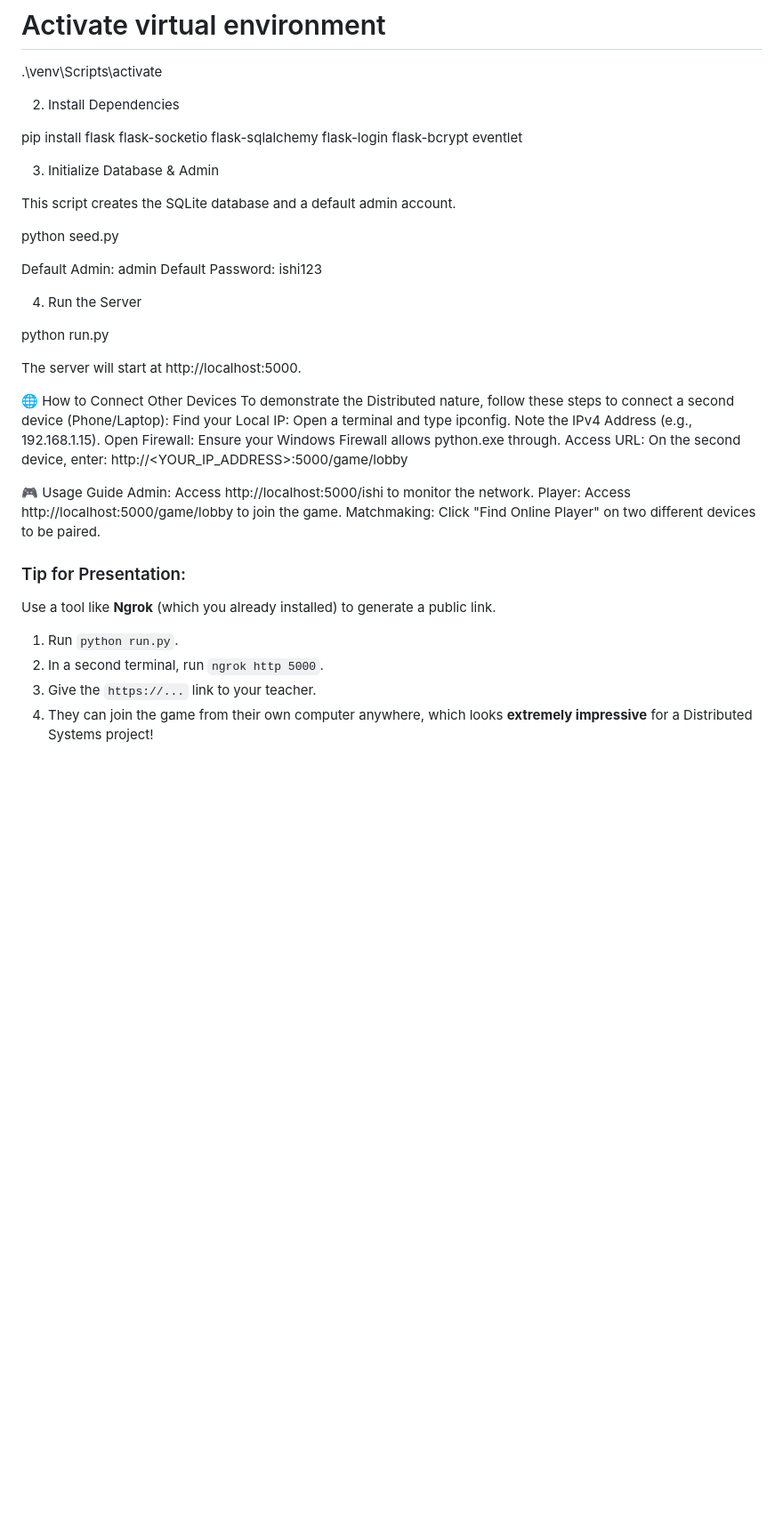
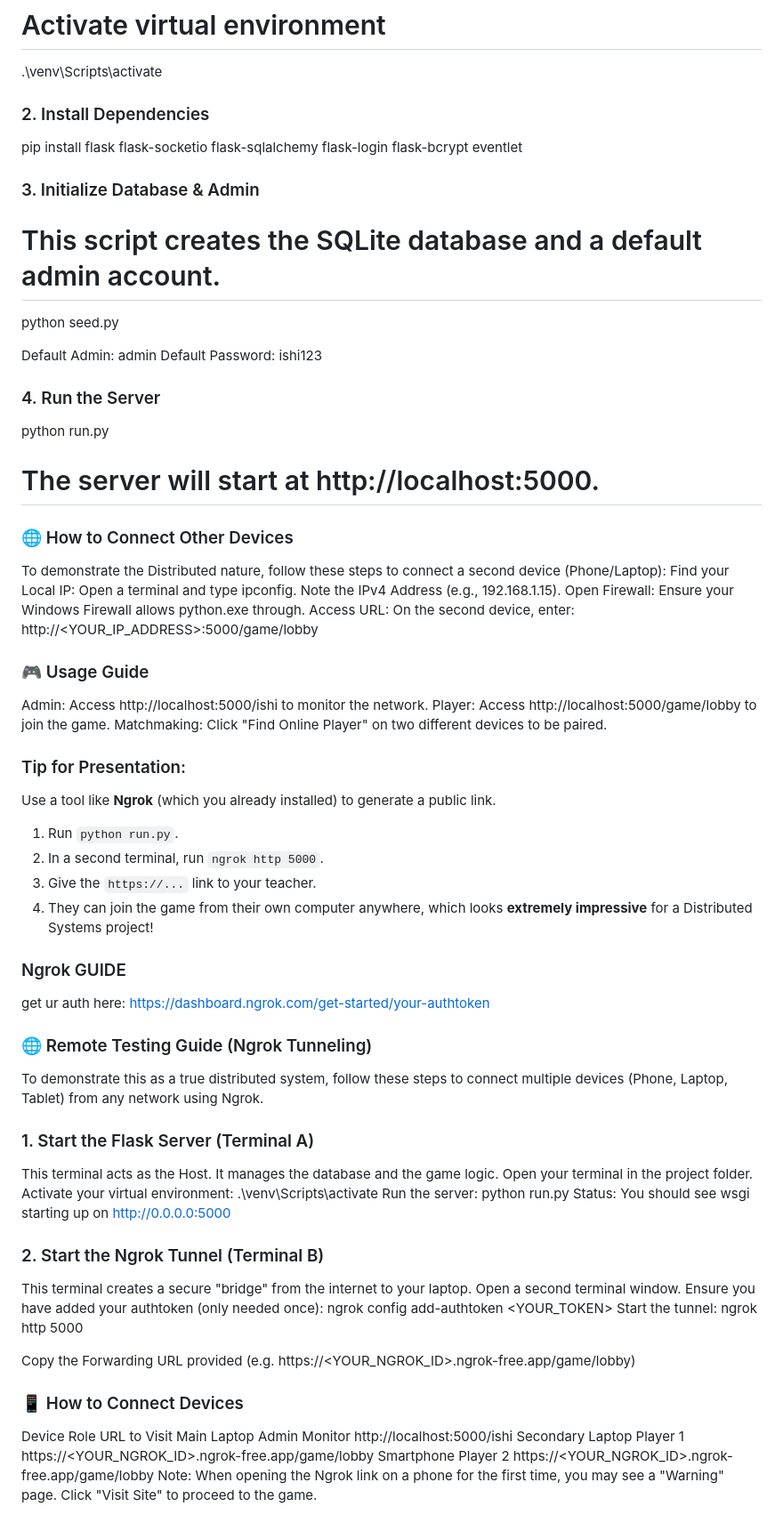
Before and after one commit to IshiguroTaiga/takoshi, a Markdown page: README.md, the part around the change. Shown at 89% size. GitHub-like rendering; blank space fills up the shorter version.

Commit message:
Refactor section headers in README.md
Updated section headers for better formatting and clarity in README.

```diff
--- a/README.md
+++ b/README.md
@@ -51,33 +51,33 @@ cd tictactoe-server
 # Activate virtual environment
 .\venv\Scripts\activate
 
-2. Install Dependencies
+### 2. Install Dependencies
 
 pip install flask flask-socketio flask-sqlalchemy flask-login flask-bcrypt eventlet
 
-3. Initialize Database & Admin
+### 3. Initialize Database & Admin
 
-This script creates the SQLite database and a default admin account.
+# This script creates the SQLite database and a default admin account.
 
 python seed.py
 
 Default Admin: admin
 Default Password: ishi123
 
-4. Run the Server
+### 4. Run the Server
 
 python run.py
 
-The server will start at http://localhost:5000.
+# The server will start at http://localhost:5000.
 
-🌐 How to Connect Other Devices
+### 🌐 How to Connect Other Devices
 To demonstrate the Distributed nature, follow these steps to connect a second device (Phone/Laptop):
 Find your Local IP: Open a terminal and type ipconfig. Note the IPv4 Address (e.g., 192.168.1.15).
 Open Firewall: Ensure your Windows Firewall allows python.exe through.
 Access URL: On the second device, enter:
 http://<YOUR_IP_ADDRESS>:5000/game/lobby
 
-🎮 Usage Guide
+### 🎮 Usage Guide
 Admin: Access http://localhost:5000/ishi to monitor the network.
 Player: Access http://localhost:5000/game/lobby to join the game.
 Matchmaking: Click "Find Online Player" on two different devices to be paired.
@@ -88,3 +88,33 @@ Use a tool like **Ngrok** (which you already installed) to generate a public lin
 2. In a second terminal, run `ngrok http 5000`.
 3. Give the `https://...` link to your teacher.
 4. They can join the game from their own computer anywhere, which looks **extremely impressive** for a Distributed Systems project!
+
+### Ngrok GUIDE
+get ur auth here: https://dashboard.ngrok.com/get-started/your-authtoken
+
+### 🌐 Remote Testing Guide (Ngrok Tunneling)
+To demonstrate this as a true distributed system, follow these steps to connect multiple devices (Phone, Laptop, Tablet) from any network using Ngrok.
+### 1. Start the Flask Server (Terminal A)
+
+This terminal acts as the Host. It manages the database and the game logic.
+Open your terminal in the project folder.
+Activate your virtual environment: .\venv\Scripts\activate
+Run the server: python run.py
+Status: You should see wsgi starting up on http://0.0.0.0:5000
+
+### 2. Start the Ngrok Tunnel (Terminal B)
+This terminal creates a secure "bridge" from the internet to your laptop.
+Open a second terminal window.
+Ensure you have added your authtoken (only needed once):
+ngrok config add-authtoken <YOUR_TOKEN>
+Start the tunnel:
+ngrok http 5000
+
+Copy the Forwarding URL provided (e.g. https://<YOUR_NGROK_ID>.ngrok-free.app/game/lobby)
+
+### 📱 How to Connect Devices
+Device	Role	URL to Visit
+Main Laptop	Admin Monitor	http://localhost:5000/ishi
+Secondary Laptop	Player 1	https://<YOUR_NGROK_ID>.ngrok-free.app/game/lobby
+Smartphone	Player 2	https://<YOUR_NGROK_ID>.ngrok-free.app/game/lobby
+Note: When opening the Ngrok link on a phone for the first time, you may see a "Warning" page. Click "Visit Site" to proceed to the game.
```
